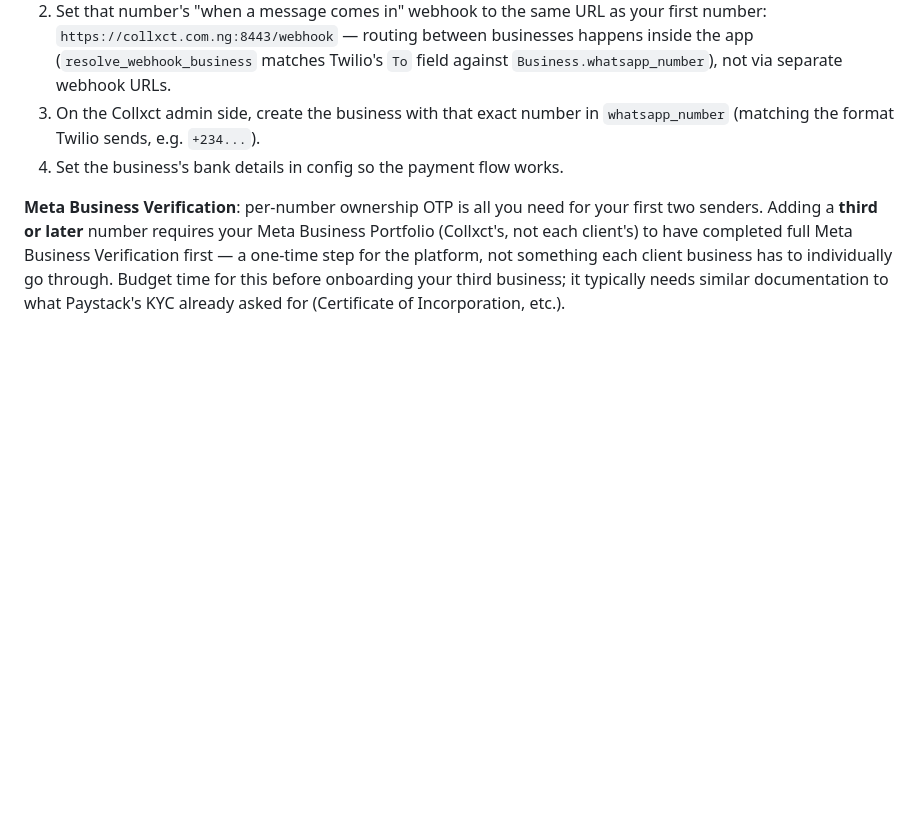
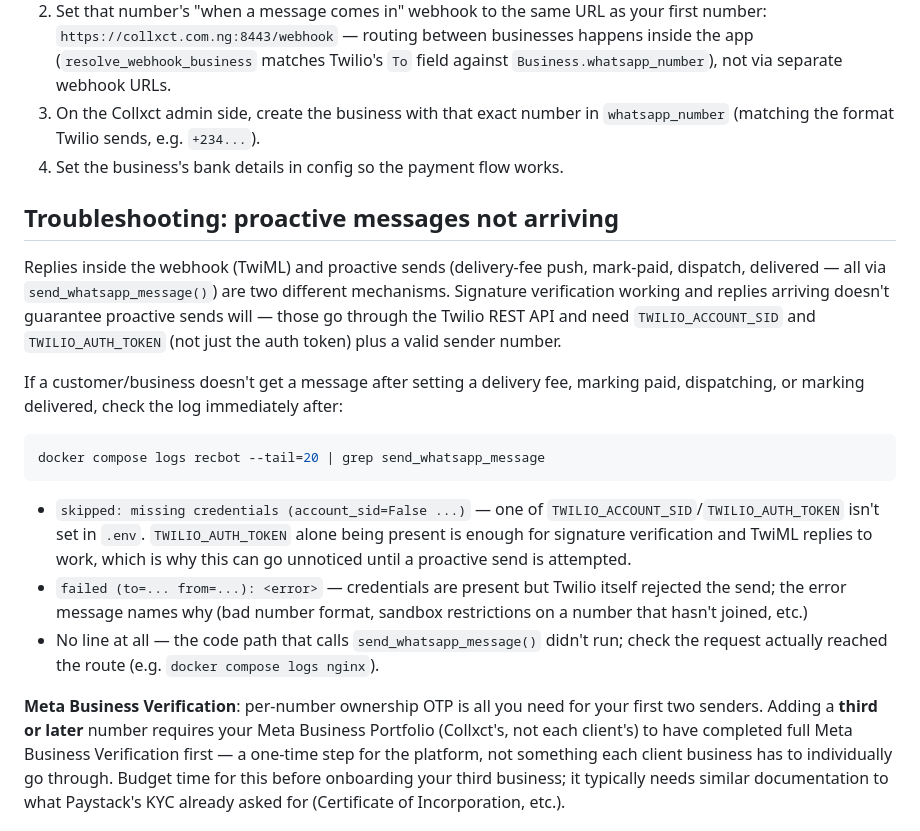
Before and after one commit to princewizl/Recbot, a Markdown page: docs/twilio-setup-guide.md, the part around the change. Rendered like a GitHub page; blank space fills up the shorter version.

Commit message:
docs: troubleshooting steps for silent proactive-message failures

````diff
--- a/docs/twilio-setup-guide.md
+++ b/docs/twilio-setup-guide.md
@@ -42,6 +42,18 @@ One Twilio account/subaccount maps to exactly one WhatsApp Business Account (WAB
 3. On the Collxct admin side, create the business with that exact number in `whatsapp_number` (matching the format Twilio sends, e.g. `+234...`).
 4. Set the business's bank details in config so the payment flow works.
 
+## Troubleshooting: proactive messages not arriving
+
+Replies inside the webhook (TwiML) and proactive sends (delivery-fee push, mark-paid, dispatch, delivered — all via `send_whatsapp_message()`) are two different mechanisms. Signature verification working and replies arriving doesn't guarantee proactive sends will — those go through the Twilio REST API and need `TWILIO_ACCOUNT_SID` and `TWILIO_AUTH_TOKEN` (not just the auth token) plus a valid sender number.
+
+If a customer/business doesn't get a message after setting a delivery fee, marking paid, dispatching, or marking delivered, check the log immediately after:
+```bash
+docker compose logs recbot --tail=20 | grep send_whatsapp_message
+```
+- `skipped: missing credentials (account_sid=False ...)` — one of `TWILIO_ACCOUNT_SID`/`TWILIO_AUTH_TOKEN` isn't set in `.env`. `TWILIO_AUTH_TOKEN` alone being present is enough for signature verification and TwiML replies to work, which is why this can go unnoticed until a proactive send is attempted.
+- `failed (to=... from=...): <error>` — credentials are present but Twilio itself rejected the send; the error message names why (bad number format, sandbox restrictions on a number that hasn't joined, etc.)
+- No line at all — the code path that calls `send_whatsapp_message()` didn't run; check the request actually reached the route (e.g. `docker compose logs nginx`).
+
 **Meta Business Verification**: per-number ownership OTP is all you need for your first two senders. Adding a **third or later** number requires your Meta Business Portfolio (Collxct's, not each client's) to have completed full Meta Business Verification first — a one-time step for the platform, not something each client business has to individually go through. Budget time for this before onboarding your third business; it typically needs similar documentation to what Paystack's KYC already asked for (Certificate of Incorporation, etc.).
 
 ## Suggested production setup
````
